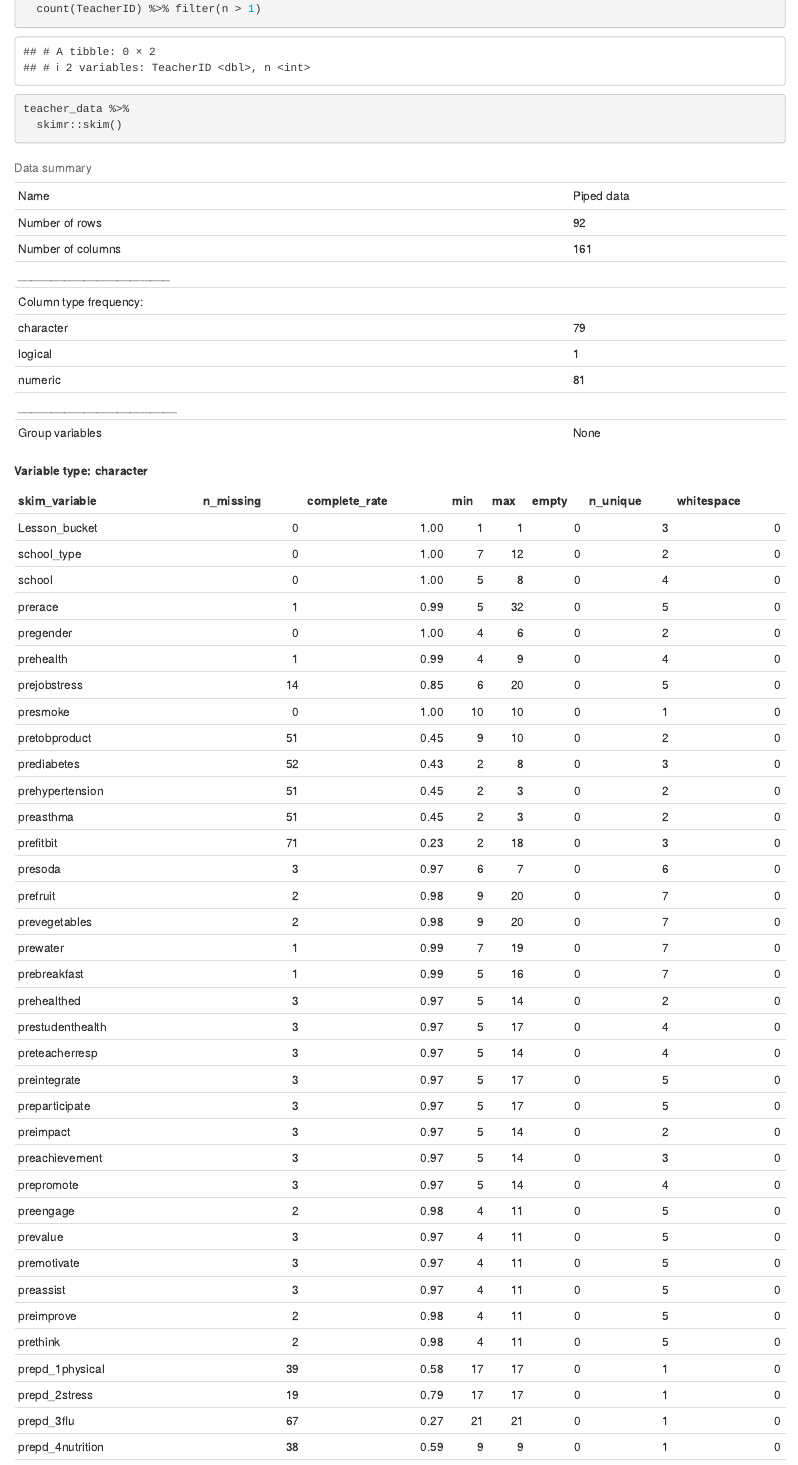
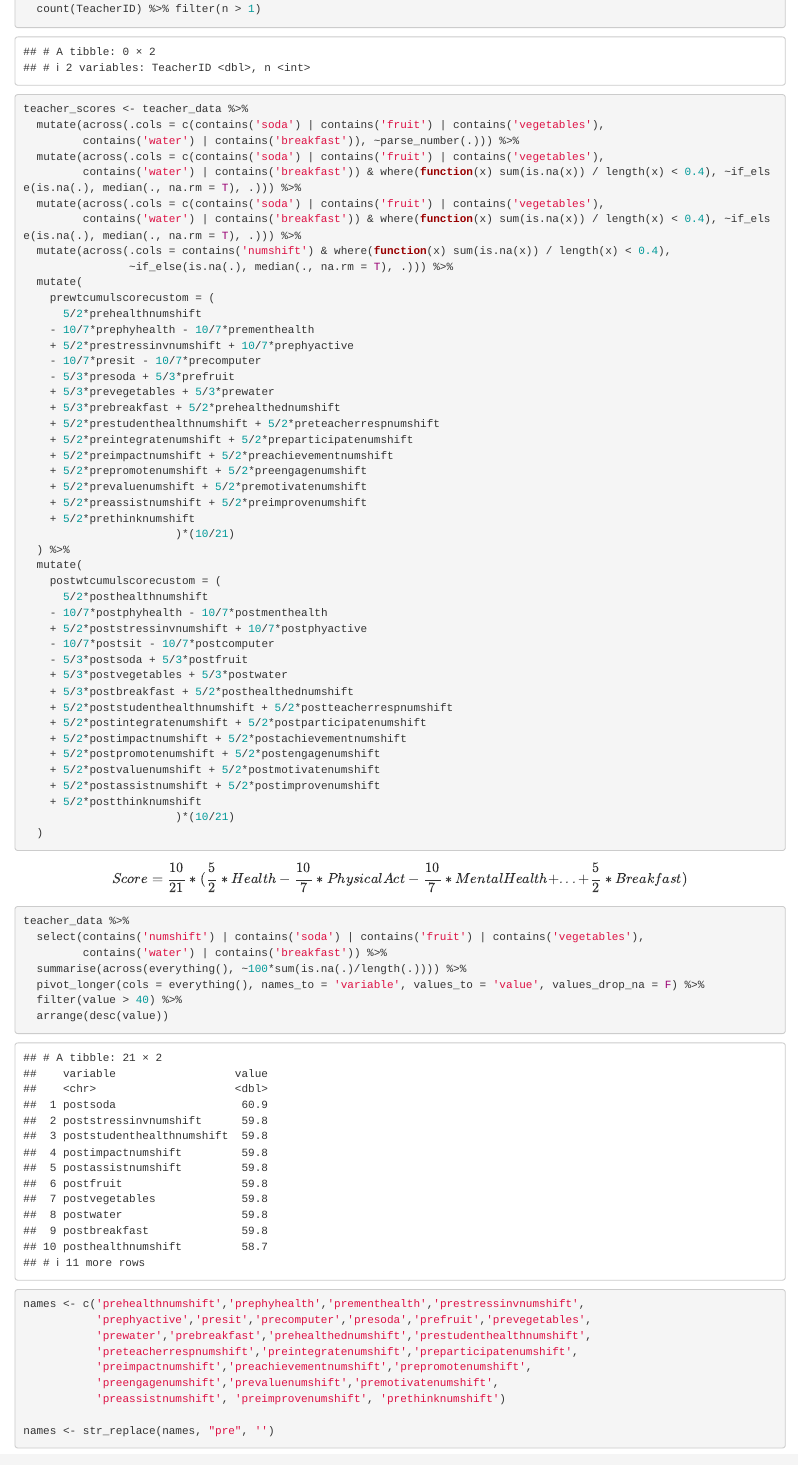
Before and after one commit to gnmergen/teacher_nifa, an R Markdown document (analysis/Teacher EDA.Rmd): the page in a window 1100 px wide, from 160 px down. Rendered offline with R 4.5, knitr and Pandoc, with nearby package versions; code that draws random numbers runs with fixed seeds of ours.

Commit message:
Preprocessing Scoring Variables

````diff
--- a/analysis/Teacher EDA.Rmd
+++ b/analysis/Teacher EDA.Rmd
@@ -22,6 +23,78 @@ teacher_data <- read_csv("../data/Teacher Data NIFA.csv") %>%
 teacher_data %>%
   count(TeacherID) %>% filter(n > 1)
 
+teacher_scores <- teacher_data %>%
+  mutate(across(.cols = c(contains('soda') | contains('fruit') | contains('vegetables'),
+         contains('water') | contains('breakfast')), ~parse_number(.))) %>%
+  mutate(across(.cols = c(contains('soda') | contains('fruit') | contains('vegetables'),
+         contains('water') | contains('breakfast')) & where(function(x) sum(is.na(x)) / length(x) < 0.4), ~if_else(is.na(.), median(., na.rm = T), .))) %>%
+  mutate(across(.cols = c(contains('soda') | contains('fruit') | contains('vegetables'),
+         contains('water') | contains('breakfast')) & where(function(x) sum(is.na(x)) / length(x) < 0.4), ~if_else(is.na(.), median(., na.rm = T), .))) %>%
+  mutate(across(.cols = contains('numshift') & where(function(x) sum(is.na(x)) / length(x) < 0.4),
+                ~if_else(is.na(.), median(., na.rm = T), .))) %>%
+  mutate(
+    prewtcumulscorecustom = (
+      5/2*prehealthnumshift
+    - 10/7*prephyhealth - 10/7*prementhealth
+    + 5/2*prestressinvnumshift + 10/7*prephyactive
+    - 10/7*presit - 10/7*precomputer
+    - 5/3*presoda + 5/3*prefruit
+    + 5/3*prevegetables + 5/3*prewater
+    + 5/3*prebreakfast + 5/2*prehealthednumshift
+    + 5/2*prestudenthealthnumshift + 5/2*preteacherrespnumshift
+    + 5/2*preintegratenumshift + 5/2*preparticipatenumshift
+    + 5/2*preimpactnumshift + 5/2*preachievementnumshift
+    + 5/2*prepromotenumshift + 5/2*preengagenumshift
+    + 5/2*prevaluenumshift + 5/2*premotivatenumshift
+    + 5/2*preassistnumshift + 5/2*preimprovenumshift
+    + 5/2*prethinknumshift
+                       )*(10/21)
+  ) %>%
+  mutate(
+    postwtcumulscorecustom = (
+      5/2*posthealthnumshift
+    - 10/7*postphyhealth - 10/7*postmenthealth
+    + 5/2*poststressinvnumshift + 10/7*postphyactive
+    - 10/7*postsit - 10/7*postcomputer
+    - 5/3*postsoda + 5/3*postfruit
+    + 5/3*postvegetables + 5/3*postwater
+    + 5/3*postbreakfast + 5/2*posthealthednumshift
+    + 5/2*poststudenthealthnumshift + 5/2*postteacherrespnumshift
+    + 5/2*postintegratenumshift + 5/2*postparticipatenumshift
+    + 5/2*postimpactnumshift + 5/2*postachievementnumshift
+    + 5/2*postpromotenumshift + 5/2*postengagenumshift
+    + 5/2*postvaluenumshift + 5/2*postmotivatenumshift
+    + 5/2*postassistnumshift + 5/2*postimprovenumshift
+    + 5/2*postthinknumshift
+                       )*(10/21)
+  )
+```
+
+$$
+Score = \frac{10}{21}*(\frac{5}{2}*Health-\frac{10}{7}*PhysicalAct-\frac{10}{7}*MentalHealth+...+\frac{5}{2}*Breakfast)
+$$
+
+```{r}
 teacher_data %>%
-  skimr::skim()
+  select(contains('numshift') | contains('soda') | contains('fruit') | contains('vegetables'),
+         contains('water') | contains('breakfast')) %>%
+  summarise(across(everything(), ~100*sum(is.na(.)/length(.)))) %>%
+  pivot_longer(cols = everything(), names_to = 'variable', values_to = 'value', values_drop_na = F) %>%
+  filter(value > 40) %>%
+  arrange(desc(value))
 ```
+
+```{r}
+names <- c('prehealthnumshift','prephyhealth','prementhealth','prestressinvnumshift',
+           'prephyactive','presit','precomputer','presoda','prefruit','prevegetables',
+           'prewater','prebreakfast','prehealthednumshift','prestudenthealthnumshift',
+           'preteacherrespnumshift','preintegratenumshift','preparticipatenumshift',
+           'preimpactnumshift','preachievementnumshift','prepromotenumshift',
+           'preengagenumshift','prevaluenumshift','premotivatenumshift',
+           'preassistnumshift', 'preimprovenumshift', 'prethinknumshift')
+
+names <- str_replace(names, "pre", '')
+```
+
+
+```{r}
````
Also changed, not shown: analysis/Teacher EDA.Rmd (47 more changed lines).
